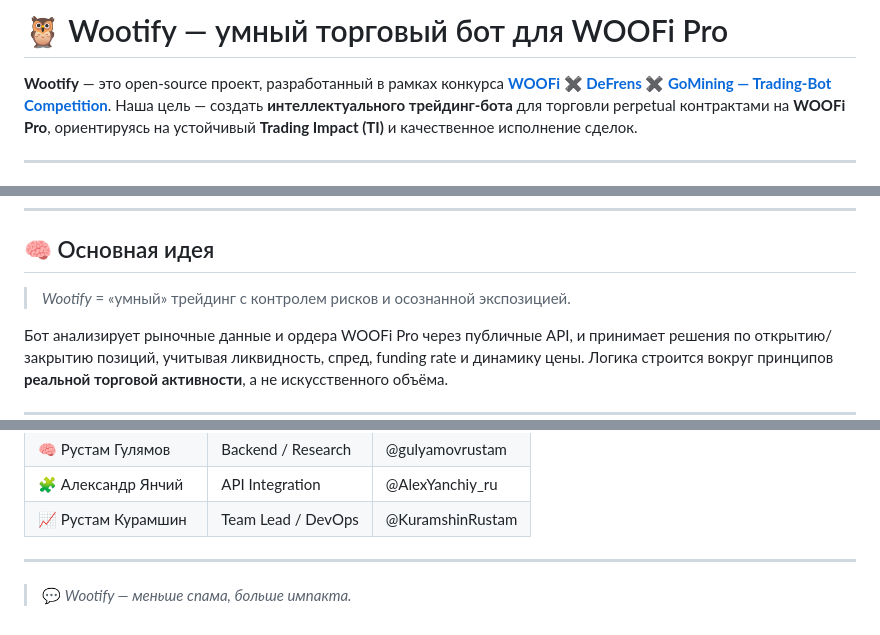
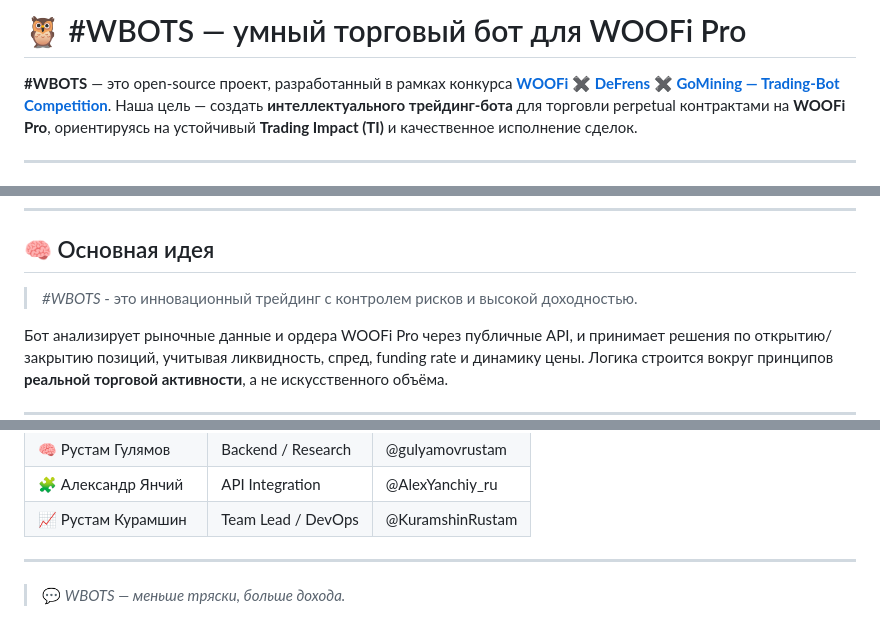
Before and after one commit to Java-Boys-Hackathon-Team/wootify, a Markdown page: README.md, 3 parts joined by grey strips. Drawn GitHub-style.

```diff
--- a/README.md
+++ b/README.md
@@ -1,6 +1,6 @@
-# 🦉 Wootify — умный торговый бот для WOOFi Pro
+# 🦉 #WBOTS — умный торговый бот для WOOFi Pro
 
-**Wootify** — это open-source проект, разработанный в рамках конкурса
+**#WBOTS** — это open-source проект, разработанный в рамках конкурса
 [**WOOFi ✖ DeFrens ✖ GoMining — Trading-Bot Competition**](https://dzen.ru/a/aMk0SZnSS0UlmR0F).
 Наша цель — создать **интеллектуального трейдинг-бота** для торговли perpetual контрактами на **WOOFi Pro**,
 ориентируясь на устойчивый **Trading Impact (TI)** и качественное исполнение сделок.
@@ -18,7 +18,7 @@
 
 ## 🧠 Основная идея
 
-> *Wootify* = «умный» трейдинг с контролем рисков и осознанной экспозицией.
+> *#WBOTS* - это инновационный трейдинг с контролем рисков и высокой доходностью.
 
 Бот анализирует рыночные данные и ордера WOOFi Pro через публичные API,
 и принимает решения по открытию/закрытию позиций, учитывая ликвидность, спред, funding rate и динамику цены.
@@ -145,4 +145,4 @@ http://localhost:8080
 
 ---
 
-> 💬 *Wootify — меньше спама, больше импакта.*
+> 💬 *WBOTS — меньше тряски, больше дохода.*
```
